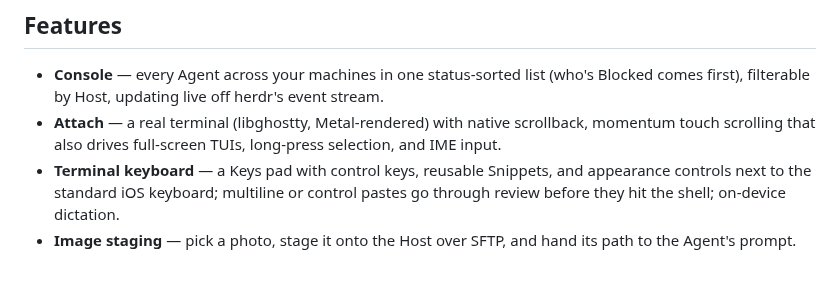
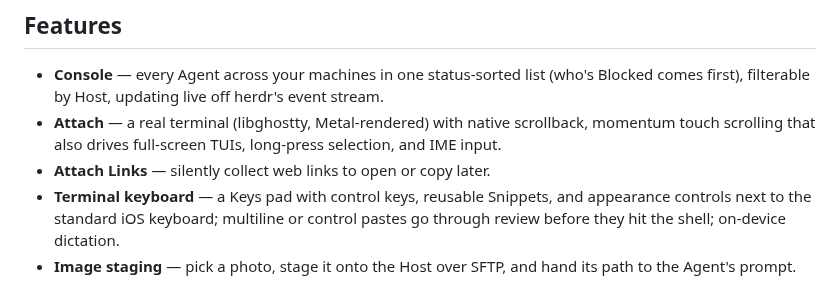
Before and after one commit to ZingerLittleBee/Heeler, a Markdown page: README.md, the part around the change. GitHub-like rendering.

Commit message:
docs: mention Attach Links in README
refs #100

```diff
--- a/README.md
+++ b/README.md
@@ -12,6 +12,7 @@ herdr-mobile is an **agent console**: a native dashboard of every coding agent r
 - **Attach** — a real terminal (libghostty, Metal-rendered) with native
   scrollback, momentum touch scrolling that also drives full-screen TUIs,
   long-press selection, and IME input.
+- **Attach Links** — silently collect web links to open or copy later.
 - **Terminal keyboard** — a Keys pad with control keys, reusable Snippets, and
   appearance controls next to the standard iOS keyboard; multiline or control
   pastes go through review before they hit the shell; on-device dictation.
```
